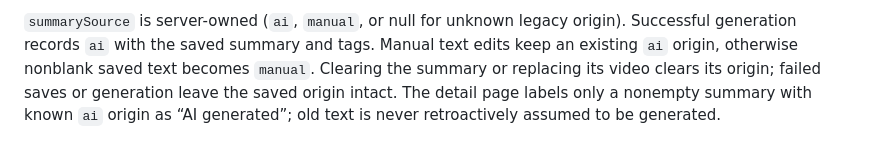
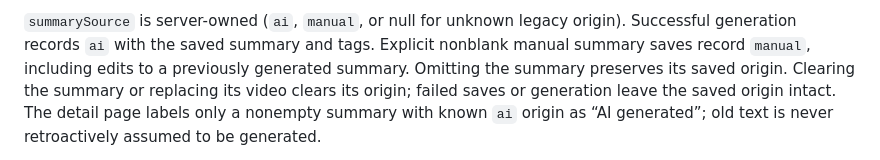
Before and after one commit to TFH-Web/TFH-Sermon-Hub, a Markdown page: docs/sermon-edits.md, the part around the change. Drawn GitHub-style.

Commit message:
TFH-602: Document manual summary provenance semantics

```diff
--- a/docs/sermon-edits.md
+++ b/docs/sermon-edits.md
@@ -18,8 +18,9 @@ before submitting a new manual summary for it.
 
 `summarySource` is server-owned (`ai`, `manual`, or null for unknown legacy
 origin). Successful generation records `ai` with the saved summary and tags.
-Manual text edits keep an existing `ai` origin, otherwise nonblank saved text
-becomes `manual`. Clearing the summary or replacing its video clears its origin;
+Explicit nonblank manual summary saves record `manual`, including edits to a
+previously generated summary. Omitting the summary preserves its saved origin.
+Clearing the summary or replacing its video clears its origin;
 failed saves or generation leave the saved origin intact. The detail page labels
 only a nonempty summary with known `ai` origin as “AI generated”; old text is
 never retroactively assumed to be generated.
```
